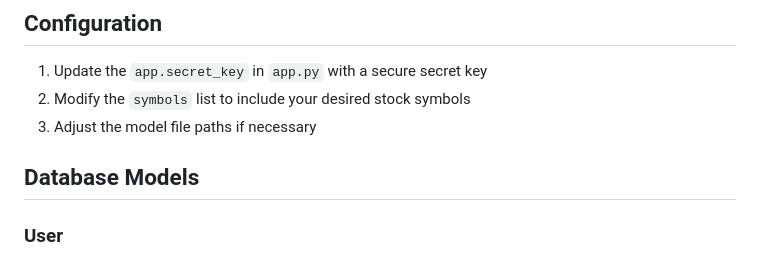
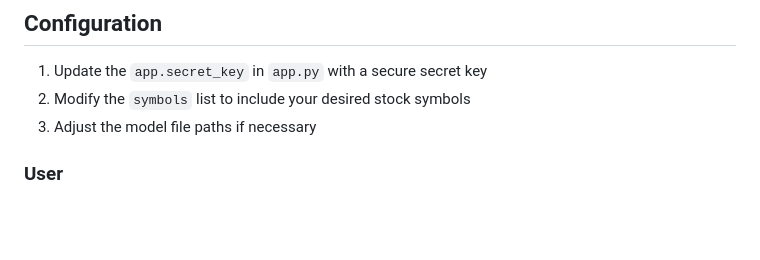
Before and after one commit to PRANAY-1234567/Stock-prediction, a Markdown page: readme.md, the part around the change. Drawn GitHub-style; blank space fills up the shorter version.

```diff
--- a/readme.md
+++ b/readme.md
@@ -12,8 +12,6 @@ Ensure you have the following model files in the correct location:
 1. Update the `app.secret_key` in `app.py` with a secure secret key
 2. Modify the `symbols` list to include your desired stock symbols
 3. Adjust the model file paths if necessary
-
-## Database Models
 
 ### User
 
```
